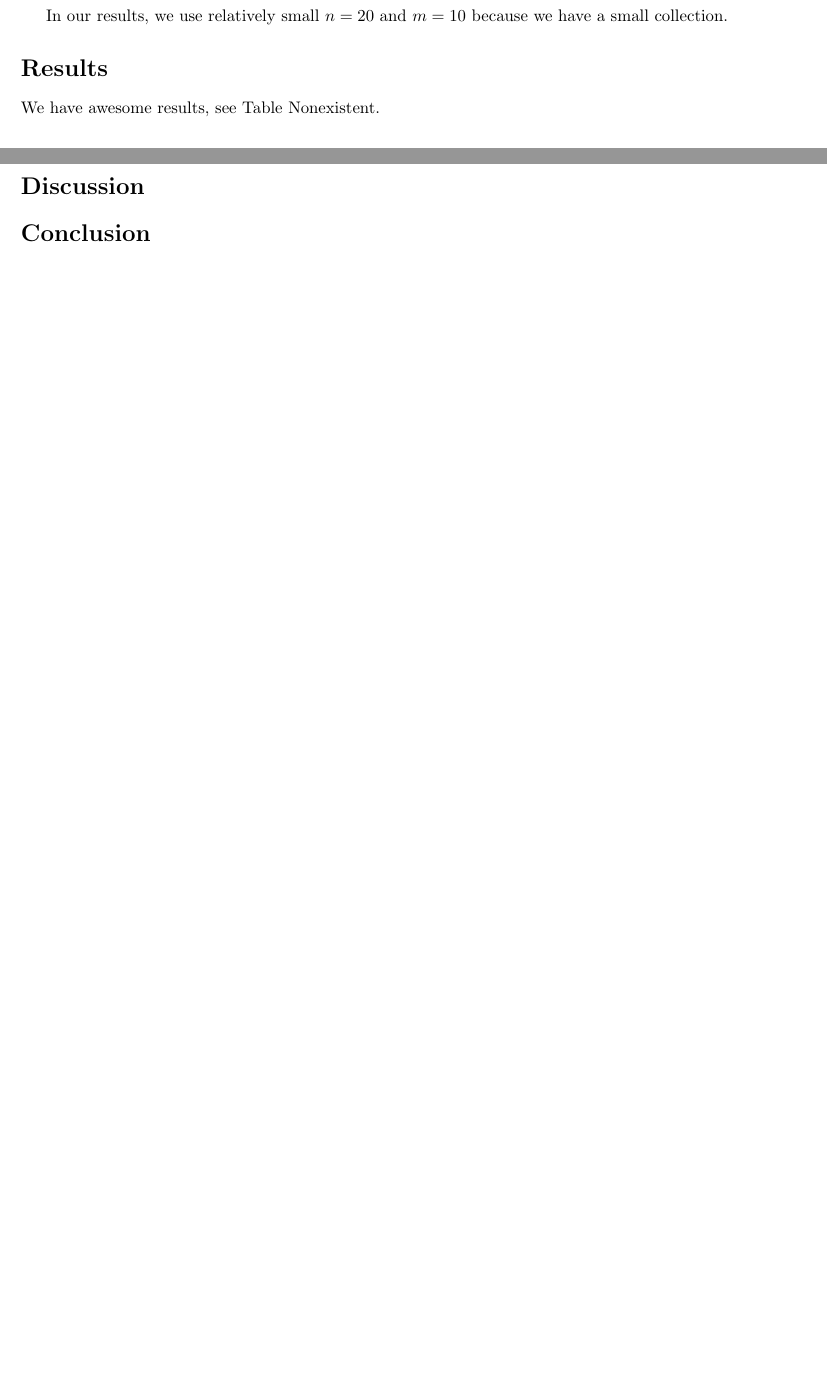
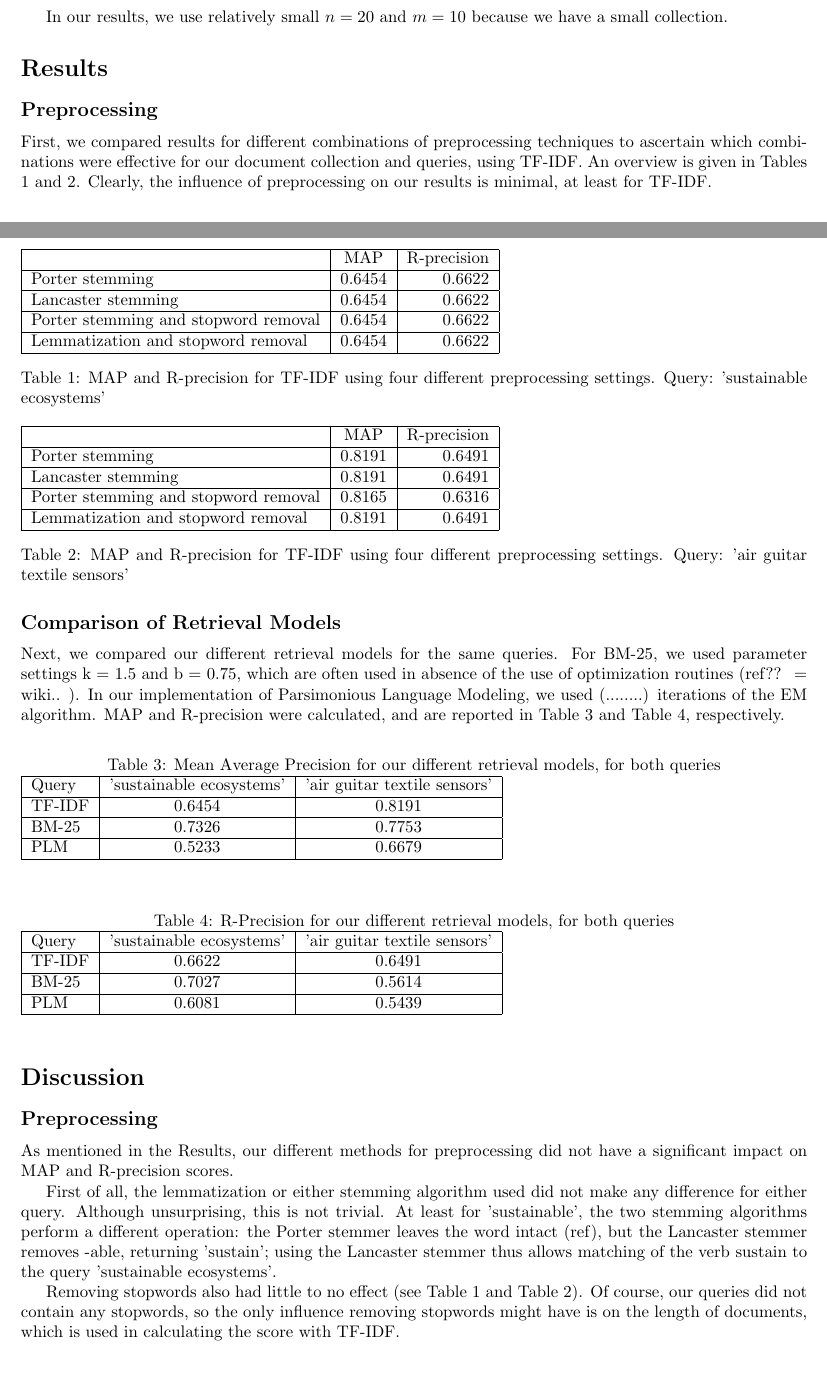
Before and after one commit to litingzhou1/Information-Retrieval, a LaTeX document (IR_report.tex): two parts of pages 2 and 3 of 3 before the commit and two parts of pages 2 and 3 of 4 after it, joined at a grey line, cut so that both start at the same text, the shorter picture padded with empty space. Compiled offline with pdfLaTeX.

Commit message:
report - vector model not included and needs some refinement

```diff
--- a/IR_report.tex
+++ b/IR_report.tex
@@ -68,9 +68,74 @@ In our results, we use relatively small $n = 20$ and $m = 10$ because we have a
 
 \section*{Results}
 
-We have awesome results, see Table Nonexistent.
+\subsection*{Preprocessing}
+
+First, we compared results for different combinations of preprocessing techniques to ascertain which combinations were effective for our document collection and queries, using TF-IDF. An overview is given in Tables 1 and 2. Clearly, the influence of preprocessing on our results is minimal, at least for TF-IDF.
+
+\begin{table}
+\begin{tabular}{|l|c|r|}
+\hline
+ & MAP & R-precision \\ \hline
+Porter stemming & 0.6454 & 0.6622 \\ \hline
+Lancaster stemming & 0.6454 & 0.6622 \\ \hline
+Porter stemming and stopword removal & 0.6454 & 0.6622 \\ \hline
+Lemmatization and stopword removal & 0.6454 & 0.6622 \\ \hline
+\end{tabular}
+\caption{MAP and R-precision for TF-IDF using four different preprocessing settings. Query: 'sustainable ecosystems'}
+\end{table}
+\begin{table}
+\begin{tabular}{|l|c|r|}
+\hline
+ & MAP & R-precision \\ \hline
+Porter stemming & 0.8191 & 0.6491 \\ \hline
+Lancaster stemming & 0.8191 & 0.6491 \\ \hline
+Porter stemming and stopword removal & 0.8165 & 0.6316 \\ \hline
+Lemmatization and stopword removal & 0.8191 & 0.6491 \\ \hline
+\end{tabular}
+\caption{MAP and R-precision for TF-IDF using four different preprocessing settings. Query: 'air guitar textile sensors'}
+\end{table}
+
+\subsection*{Comparison of Retrieval Models}
+
+Next, we compared our different retrieval models for the same queries. For BM-25, we used parameter settings k = 1.5 and b = 0.75, which are often used in absence of the use of optimization routines (ref?? ~= wiki.. ). In our implementation of Parsimonious Language Modeling, we used (........) iterations of the EM algorithm. MAP and R-precision were calculated, and are reported in Table 3 and Table 4, respectively.
+
+\begin{table}[!ht]
+\caption{Mean Average Precision for our different retrieval models, for both queries}
+\begin{tabular}{|l|c|c|}
+\hline
+Query & 'sustainable ecosystems' & 'air guitar textile sensors' \\ \hline
+TF-IDF & 0.6454 & 0.8191 \\ \hline
+BM-25 & 0.7326 & 0.7753 \\ \hline
+PLM & 0.5233 & 0.6679 \\ \hline
+\end{tabular}
+\end{table}
+
+\begin{table}[!ht]
+\caption{R-Precision for our different retrieval models, for both queries}
+\begin{tabular}{|l|c|c|}
+\hline
+Query & 'sustainable ecosystems' & 'air guitar textile sensors' \\ \hline
+TF-IDF & 0.6622 & 0.6491 \\ \hline
+BM-25 & 0.7027 & 0.5614 \\ \hline
+PLM & 0.6081 & 0.5439 \\ \hline
+\end{tabular}
+\end{table}
 
 \section*{Discussion}
+
+\subsection*{Preprocessing}
+
+As mentioned in the Results, our different methods for preprocessing did not have a significant impact on MAP and R-precision scores.
+
+First of all, the lemmatization or either stemming algorithm used did not make any difference for either query. Although unsurprising, this is not trivial. At least for 'sustainable', the two stemming algorithms perform a different operation: the Porter stemmer leaves the word intact (ref), but the Lancaster stemmer removes -able, returning 'sustain'; using the Lancaster stemmer thus allows matching of the verb sustain to the query 'sustainable ecosystems'.
+
+Removing stopwords also had little to no effect (see Table 1 and Table 2). Of course, our queries did not contain any stopwords, so the only influence removing stopwords might have is on the length of documents, which is used in calculating the score with TF-IDF.
+
+\subsection*{Comparing Models}
+
+As can be seen from Table 3 and Table 4, the results using a PLM are worse than TF-IDF and BM-25 for both queries. Which retrieval method was best, depended on the query.
+
+The lower scores using the PLM  (verwacht/niet verwacht? reden?)
 
 
 
```
Also changed, not shown: IR_report.tex (2 more changed lines).
